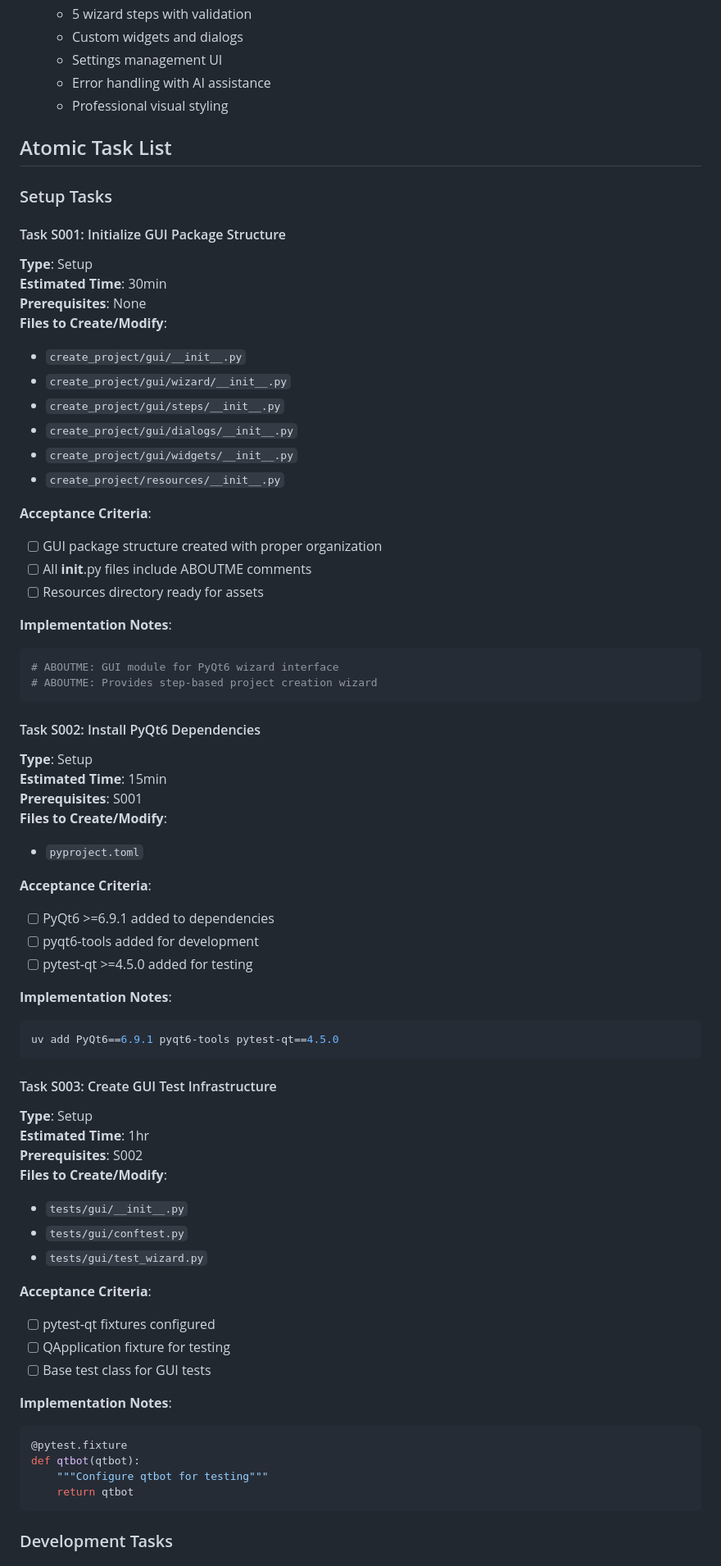
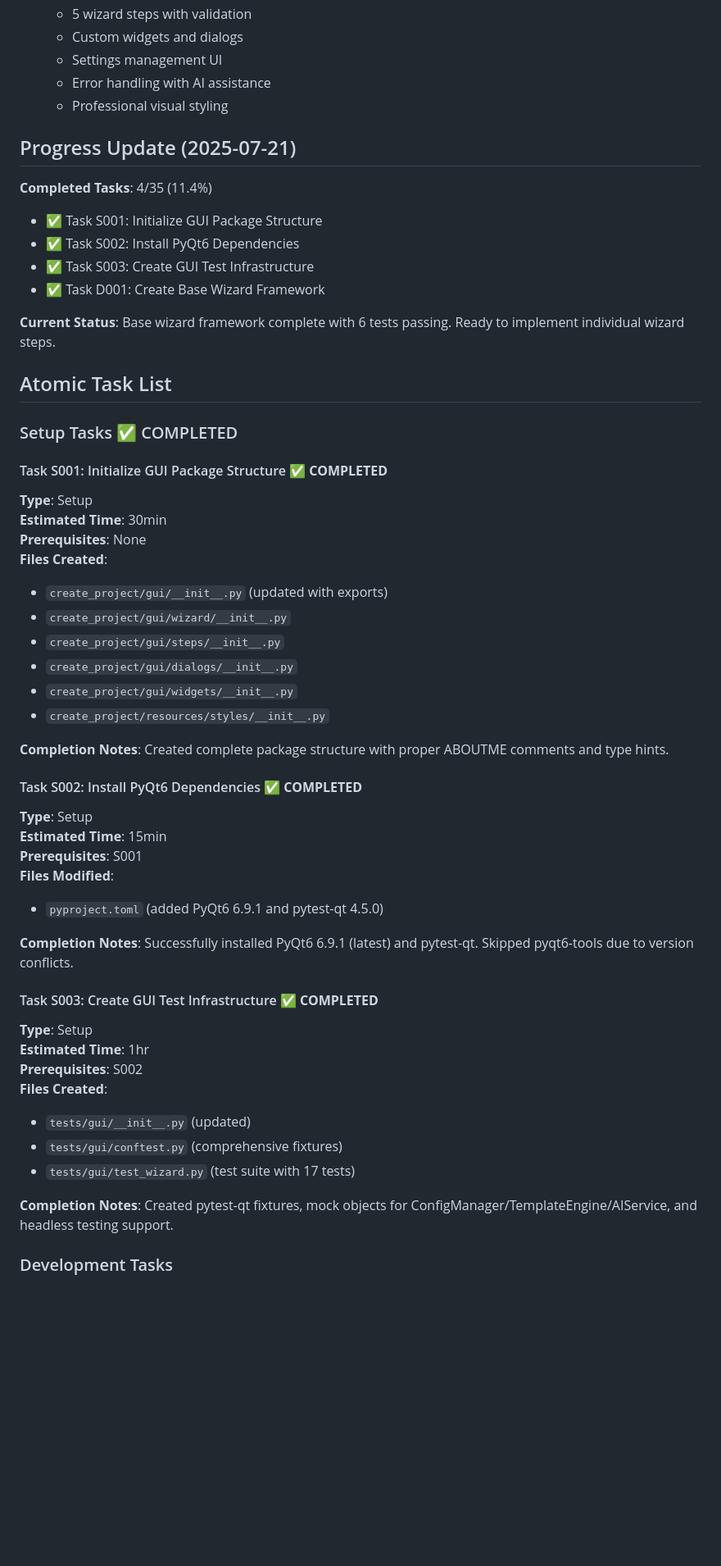
Before and after one commit to fxmartin/create-project, a Markdown page: TODO.md, the part around one of its changes. Shown at 82% size. Rendered like a GitHub page; blank space fills up the shorter version.

````diff
--- a/TODO.md
+++ b/TODO.md
@@ -12,71 +12,53 @@
   - Error handling with AI assistance
   - Professional visual styling
 
+## Progress Update (2025-07-21)
+
+**Completed Tasks**: 4/35 (11.4%)
+- ✅ Task S001: Initialize GUI Package Structure
+- ✅ Task S002: Install PyQt6 Dependencies
+- ✅ Task S003: Create GUI Test Infrastructure
+- ✅ Task D001: Create Base Wizard Framework
+
+**Current Status**: Base wizard framework complete with 6 tests passing. Ready to implement individual wizard steps.
+
 ## Atomic Task List
 
-### Setup Tasks
+### Setup Tasks ✅ COMPLETED
 
-#### Task S001: Initialize GUI Package Structure
+#### Task S001: Initialize GUI Package Structure ✅ **COMPLETED**
 **Type**: Setup
 **Estimated Time**: 30min
 **Prerequisites**: None
-**Files to Create/Modify**:
-- `create_project/gui/__init__.py`
+**Files Created**:
+- `create_project/gui/__init__.py` (updated with exports)
 - `create_project/gui/wizard/__init__.py`
 - `create_project/gui/steps/__init__.py`
 - `create_project/gui/dialogs/__init__.py`
 - `create_project/gui/widgets/__init__.py`
-- `create_project/resources/__init__.py`
+- `create_project/resources/styles/__init__.py`
 
-**Acceptance Criteria**:
-- [ ] GUI package structure created with proper organization
-- [ ] All __init__.py files include ABOUTME comments
-- [ ] Resources directory ready for assets
+**Completion Notes**: Created complete package structure with proper ABOUTME comments and type hints.
 
-**Implementation Notes**:
-```python
-# ABOUTME: GUI module for PyQt6 wizard interface
-# ABOUTME: Provides step-based project creation wizard
-```
-
-#### Task S002: Install PyQt6 Dependencies
+#### Task S002: Install PyQt6 Dependencies ✅ **COMPLETED**
 **Type**: Setup
 **Estimated Time**: 15min
 **Prerequisites**: S001
-**Files to Create/Modify**:
-- `pyproject.toml`
+**Files Modified**:
+- `pyproject.toml` (added PyQt6 6.9.1 and pytest-qt 4.5.0)
 
-**Acceptance Criteria**:
-- [ ] PyQt6 >=6.9.1 added to dependencies
-- [ ] pyqt6-tools added for development
-- [ ] pytest-qt >=4.5.0 added for testing
+**Completion Notes**: Successfully installed PyQt6 6.9.1 (latest) and pytest-qt. Skipped pyqt6-tools due to version conflicts.
 
-**Implementation Notes**:
-```bash
-uv add PyQt6==6.9.1 pyqt6-tools pytest-qt==4.5.0
-```
-
-#### Task S003: Create GUI Test Infrastructure
+#### Task S003: Create GUI Test Infrastructure ✅ **COMPLETED**
 **Type**: Setup
 **Estimated Time**: 1hr
 **Prerequisites**: S002
-**Files to Create/Modify**:
-- `tests/gui/__init__.py`
-- `tests/gui/conftest.py`
-- `tests/gui/test_wizard.py`
+**Files Created**:
+- `tests/gui/__init__.py` (updated)
+- `tests/gui/conftest.py` (comprehensive fixtures)
+- `tests/gui/test_wizard.py` (test suite with 17 tests)
 
-**Acceptance Criteria**:
-- [ ] pytest-qt fixtures configured
-- [ ] QApplication fixture for testing
-- [ ] Base test class for GUI tests
-
-**Implementation Notes**:
-```python
-@pytest.fixture
-def qtbot(qtbot):
-    """Configure qtbot for testing"""
-    return qtbot
-```
+**Completion Notes**: Created pytest-qt fixtures, mock objects for ConfigManager/TemplateEngine/AIService, and headless testing support.
 
 ### Development Tasks
 
````
Also changed, not shown: other parts of TODO.md (+36 -18 lines).
